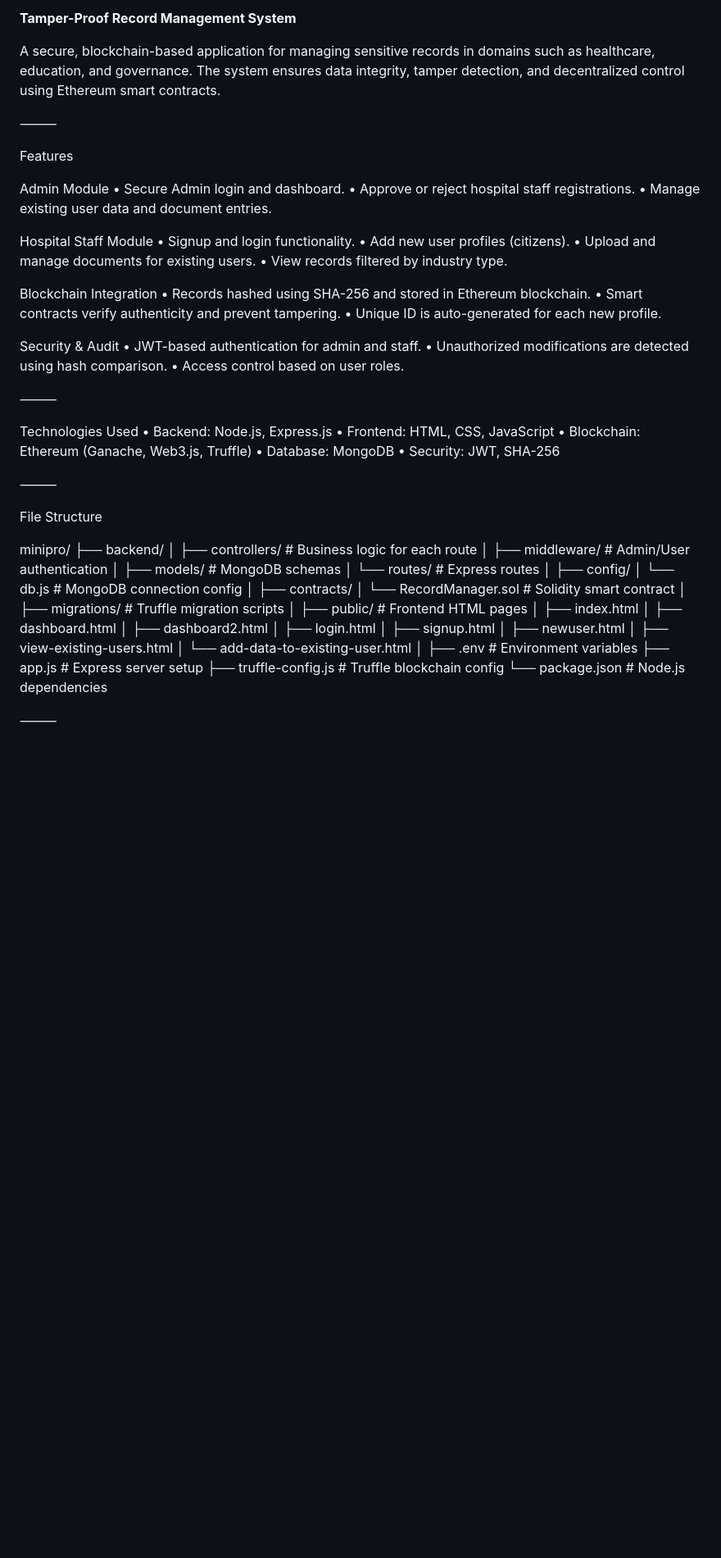
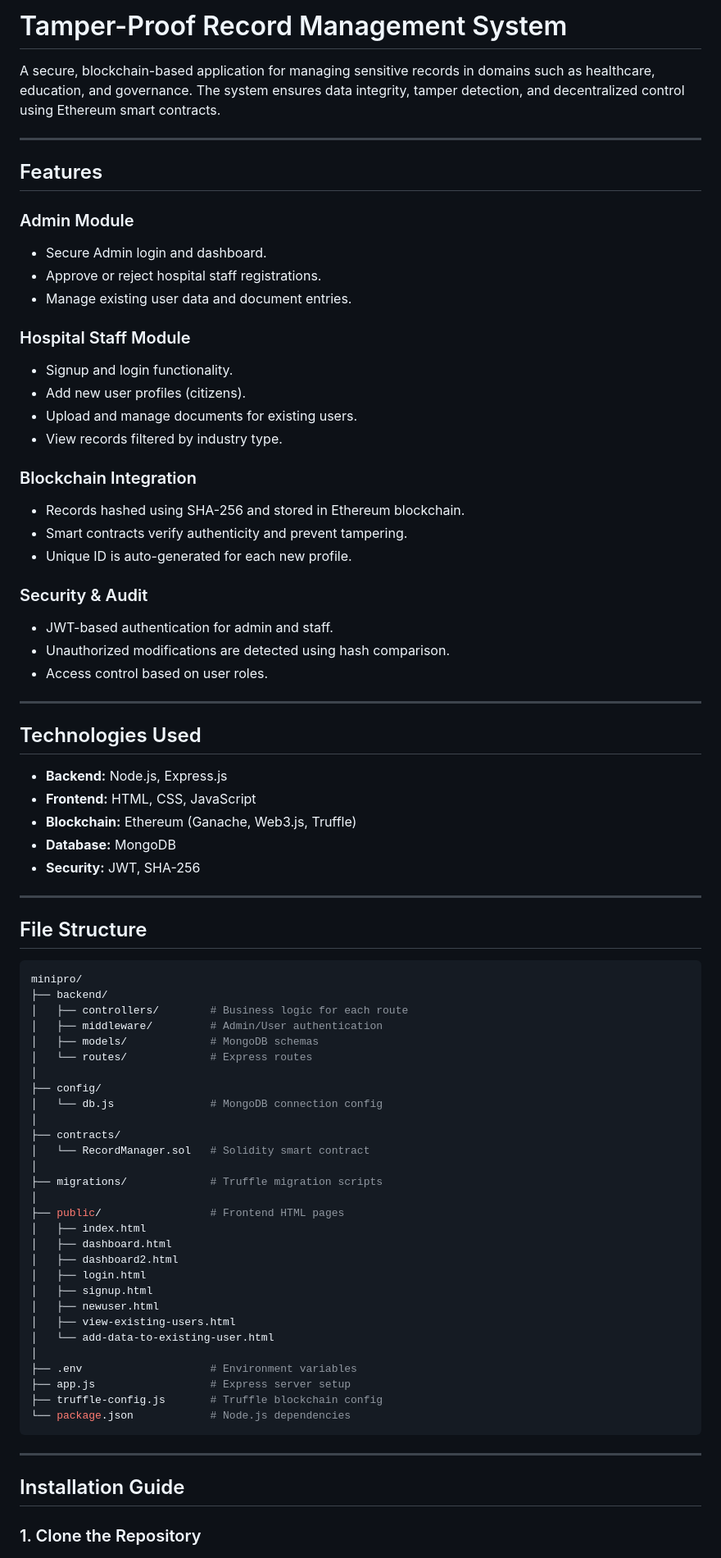
Before and after one commit to balagakarthikeya/minipro, a Markdown page: README.md, the part around one of its changes. Shown at 82% size. Drawn GitHub-style; blank space fills up the shorter version.

````diff
--- a/README.md
+++ b/README.md
@@ -1,45 +1,51 @@
-**Tamper-Proof Record Management System**
+
+# Tamper-Proof Record Management System
 
 A secure, blockchain-based application for managing sensitive records in domains such as healthcare, education, and governance. The system ensures data integrity, tamper detection, and decentralized control using Ethereum smart contracts.
 
-⸻
+---
 
-Features
+## Features
 
-Admin Module
-	•	Secure Admin login and dashboard.
-	•	Approve or reject hospital staff registrations.
-	•	Manage existing user data and document entries.
+### Admin Module
 
-Hospital Staff Module
-	•	Signup and login functionality.
-	•	Add new user profiles (citizens).
-	•	Upload and manage documents for existing users.
-	•	View records filtered by industry type.
+- Secure Admin login and dashboard.
+- Approve or reject hospital staff registrations.
+- Manage existing user data and document entries.
 
-Blockchain Integration
-	•	Records hashed using SHA-256 and stored in Ethereum blockchain.
-	•	Smart contracts verify authenticity and prevent tampering.
-	•	Unique ID is auto-generated for each new profile.
+### Hospital Staff Module
 
-Security & Audit
-	•	JWT-based authentication for admin and staff.
-	•	Unauthorized modifications are detected using hash comparison.
-	•	Access control based on user roles.
+- Signup and login functionality.
+- Add new user profiles (citizens).
+- Upload and manage documents for existing users.
+- View records filtered by industry type.
 
-⸻
+### Blockchain Integration
 
-Technologies Used
-	•	Backend: Node.js, Express.js
-	•	Frontend: HTML, CSS, JavaScript
-	•	Blockchain: Ethereum (Ganache, Web3.js, Truffle)
-	•	Database: MongoDB
-	•	Security: JWT, SHA-256
+- Records hashed using SHA-256 and stored in Ethereum blockchain.
+- Smart contracts verify authenticity and prevent tampering.
+- Unique ID is auto-generated for each new profile.
 
-⸻
+### Security & Audit
 
-File Structure
+- JWT-based authentication for admin and staff.
+- Unauthorized modifications are detected using hash comparison.
+- Access control based on user roles.
 
+---
+
+## Technologies Used
+
+- **Backend:** Node.js, Express.js
+- **Frontend:** HTML, CSS, JavaScript
+- **Blockchain:** Ethereum (Ganache, Web3.js, Truffle)
+- **Database:** MongoDB
+- **Security:** JWT, SHA-256
+
+---
+
+## File Structure
+```bash
 minipro/
 ├── backend/
 │   ├── controllers/        # Business logic for each route
@@ -69,7 +75,10 @@ minipro/
 ├── app.js                  # Express server setup
 ├── truffle-config.js       # Truffle blockchain config
 └── package.json            # Node.js dependencies
+```
+---
 
+## Installation Guide
 
-⸻
+### 1. Clone the Repository
 
````
Also changed, not shown: other parts of README.md (+25 -28 lines).
